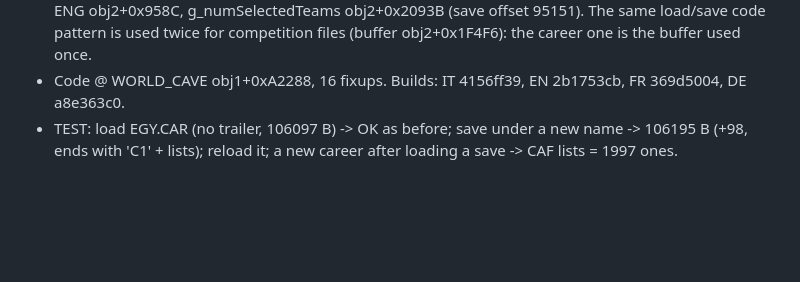
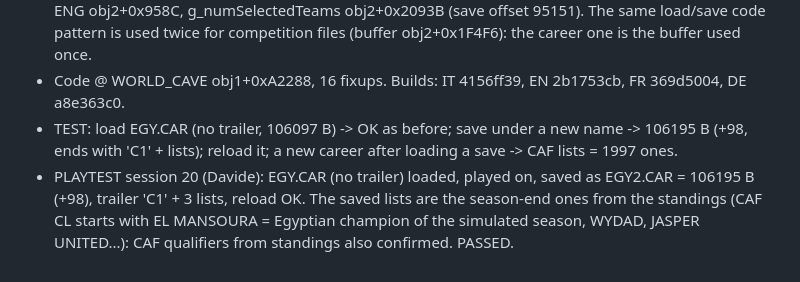
Before and after one commit to aminta/swos-9697-mod, a Markdown page: notes/STATUS.md, the part around the change. Rendered like a GitHub page; blank space fills up the shorter version.

Commit message:
STATUS: .CAR trailer playtest passed
Co-Authored-By: Claude Opus 5.5 <noreply@anthropic.com>

```diff
--- a/notes/STATUS.md
+++ b/notes/STATUS.md
@@ -661,3 +661,6 @@ league (12 exists already: Taiwan).
 - Code @ WORLD_CAVE obj1+0xA2288, 16 fixups. Builds: IT 4156ff39, EN 2b1753cb, FR 369d5004, DE a8e363c0.
 - TEST: load EGY.CAR (no trailer, 106097 B) -> OK as before; save under a new name -> 106195 B (+98, ends with 'C1' + lists);
   reload it; a new career after loading a save -> CAF lists = 1997 ones.
+- PLAYTEST session 20 (Davide): EGY.CAR (no trailer) loaded, played on, saved as EGY2.CAR = 106195 B (+98), trailer 'C1' + 3 lists,
+  reload OK. The saved lists are the season-end ones from the standings (CAF CL starts with EL MANSOURA = Egyptian champion of the
+  simulated season, WYDAD, JASPER UNITED...): CAF qualifiers from standings also confirmed. PASSED.
```
